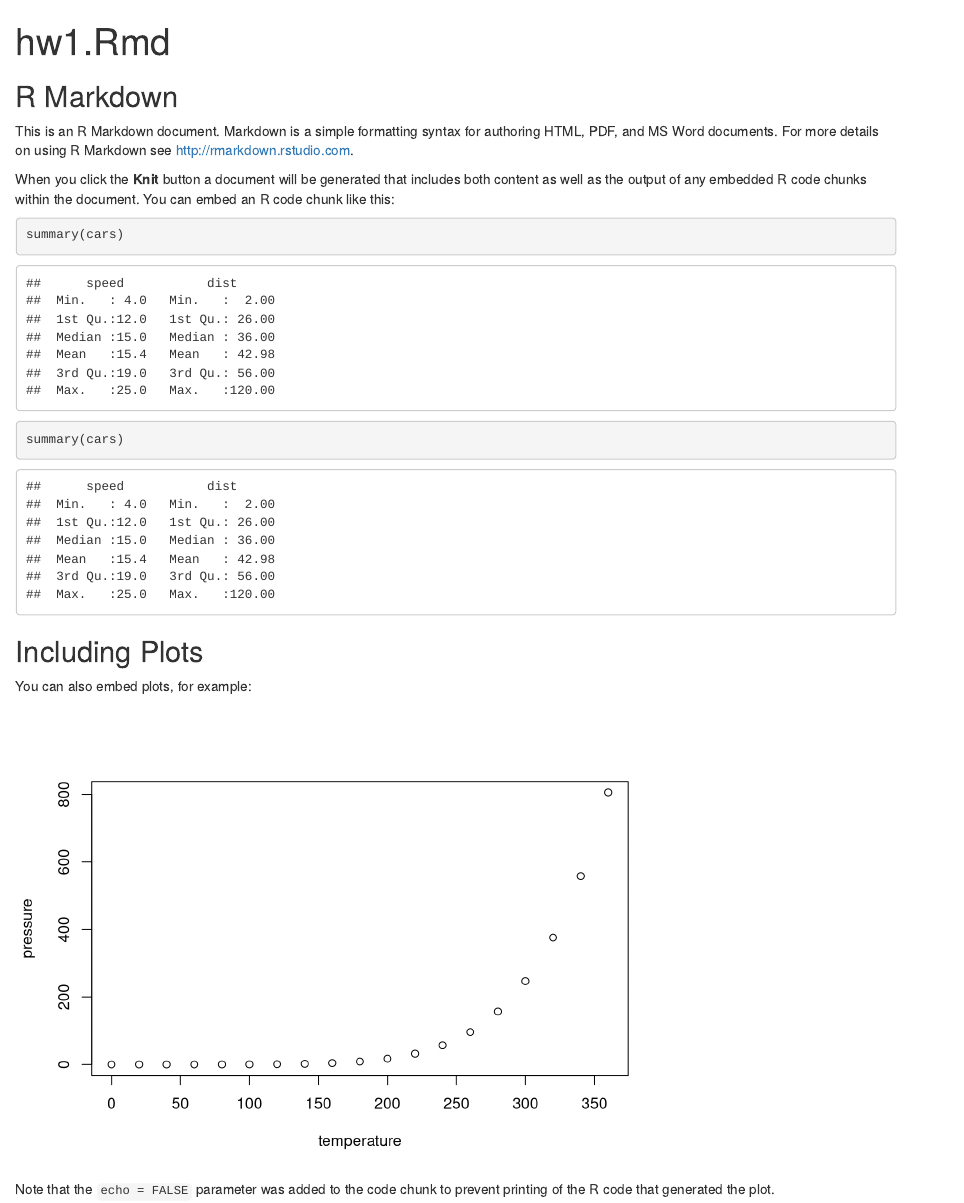
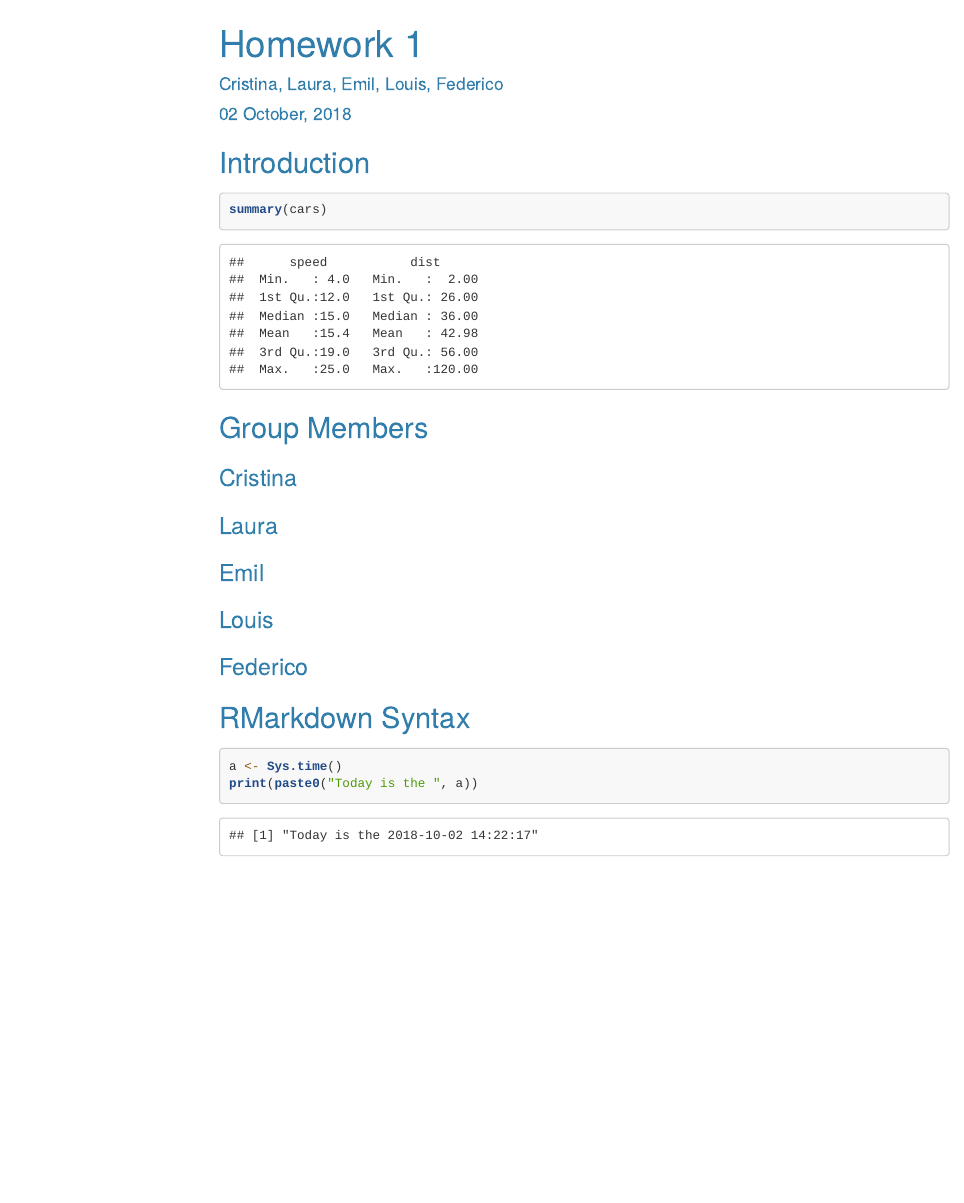
Before and after one commit to crimono/ptds2018hm1, an R Markdown document (hw1.Rmd): the page in a window 1100 px wide, from its top. Rendered offline with R 4.5, knitr and Pandoc, with nearby package versions; menus at the side of the page are left out.

Commit message:
Set layout and contents

````diff
--- a/hw1.Rmd
+++ b/hw1.Rmd
@@ -1,3 +1,6 @@
 ---
-title: "hw1.Rmd"
-output: html_document
+title: "Homework 1"
+author: Cristina, Laura, Emil, Louis, Federico
+date: "`r format(Sys.time(), '%d %B, %Y')`"
+output:
+  html_document:
@@ -7,24 +14,30 @@ output: html_document
 knitr::opts_chunk$set(echo = TRUE)
 ```
 
-## R Markdown
+## Introduction
 
-This is an R Markdown document. Markdown is a simple formatting syntax for authoring HTML, PDF, and MS Word documents. For more details on using R Markdown see <http://rmarkdown.rstudio.com>.
 
-When you click the **Knit** button a document will be generated that includes both content as well as the output of any embedded R code chunks within the document. You can embed an R code chunk like this:
 
 ```{r cars}
-summary(cars)
 summary(cars)
 
 ```
 
-## Including Plots
+## Group Members
 
-You can also embed plots, for example:
+### Cristina
 
-```{r pressure, echo=FALSE}
-plot(pressure)
+### Laura
+
+### Emil
+
+### Louis
+
+### Federico
+
+## RMarkdown Syntax
+
+```{r, cache = TRUE}
+a <- Sys.time()
+print(paste0("Today is the ", a))
 ```
-
-Note that the `echo = FALSE` parameter was added to the code chunk to prevent printing of the R code that generated the plot.
````
Also changed, not shown: hw1.html (added), hw1.Rmd (4 more changed lines), 4 other files.
